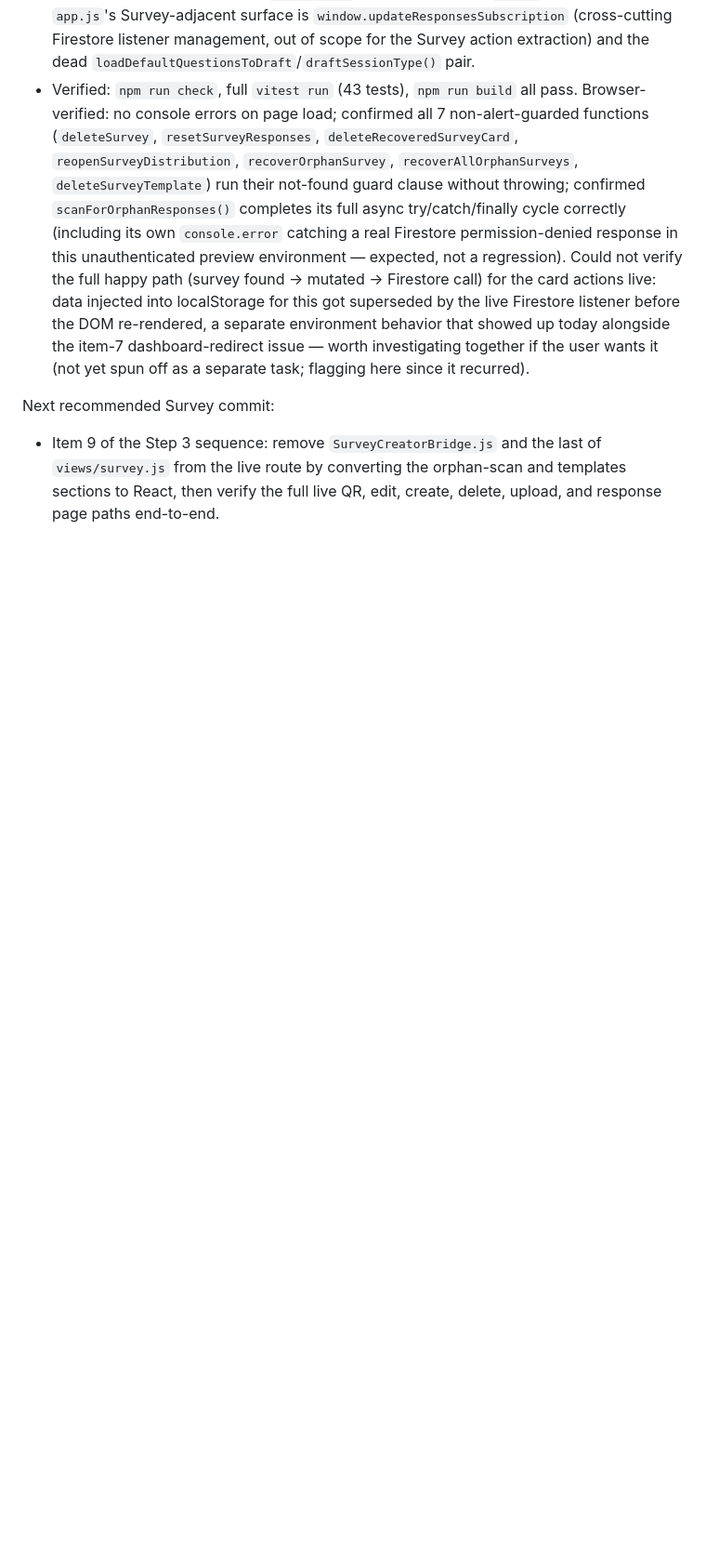
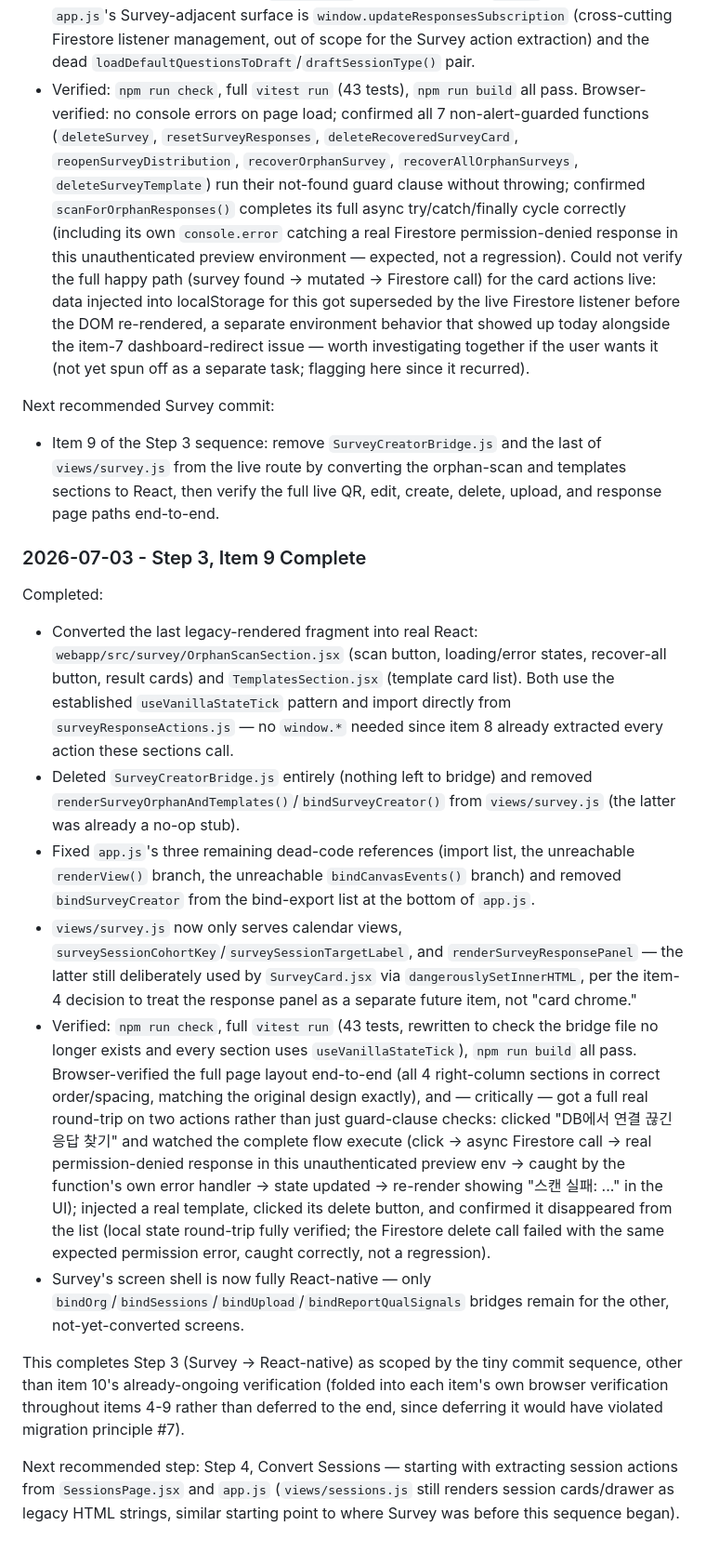
Before and after one commit to ZekeCreative7/culture_platform_3.0, a Markdown page: REACT_MIGRATION_PLAN.md, the part around the change. Shown at 93% size. GitHub-like rendering; blank space fills up the shorter version.

Commit message:
Log Step 3 item 9 completion — Survey migration sequence done
Co-Authored-By: Claude <noreply@anthropic.com>

```diff
--- a/REACT_MIGRATION_PLAN.md
+++ b/REACT_MIGRATION_PLAN.md
@@ -338,3 +338,18 @@ Completed:
 Next recommended Survey commit:
 
 - Item 9 of the Step 3 sequence: remove `SurveyCreatorBridge.js` and the last of `views/survey.js` from the live route by converting the orphan-scan and templates sections to React, then verify the full live QR, edit, create, delete, upload, and response page paths end-to-end.
+
+### 2026-07-03 - Step 3, Item 9 Complete
+
+Completed:
+
+- Converted the last legacy-rendered fragment into real React: `webapp/src/survey/OrphanScanSection.jsx` (scan button, loading/error states, recover-all button, result cards) and `TemplatesSection.jsx` (template card list). Both use the established `useVanillaStateTick` pattern and import directly from `surveyResponseActions.js` — no `window.*` needed since item 8 already extracted every action these sections call.
+- Deleted `SurveyCreatorBridge.js` entirely (nothing left to bridge) and removed `renderSurveyOrphanAndTemplates()`/`bindSurveyCreator()` from `views/survey.js` (the latter was already a no-op stub).
+- Fixed `app.js`'s three remaining dead-code references (import list, the unreachable `renderView()` branch, the unreachable `bindCanvasEvents()` branch) and removed `bindSurveyCreator` from the bind-export list at the bottom of `app.js`.
+- `views/survey.js` now only serves calendar views, `surveySessionCohortKey`/`surveySessionTargetLabel`, and `renderSurveyResponsePanel` — the latter still deliberately used by `SurveyCard.jsx` via `dangerouslySetInnerHTML`, per the item-4 decision to treat the response panel as a separate future item, not "card chrome."
+- Verified: `npm run check`, full `vitest run` (43 tests, rewritten to check the bridge file no longer exists and every section uses `useVanillaStateTick`), `npm run build` all pass. Browser-verified the full page layout end-to-end (all 4 right-column sections in correct order/spacing, matching the original design exactly), and — critically — got a full real round-trip on two actions rather than just guard-clause checks: clicked "DB에서 연결 끊긴 응답 찾기" and watched the complete flow execute (click → async Firestore call → real permission-denied response in this unauthenticated preview env → caught by the function's own error handler → state updated → re-render showing "스캔 실패: ..." in the UI); injected a real template, clicked its delete button, and confirmed it disappeared from the list (local state round-trip fully verified; the Firestore delete call failed with the same expected permission error, caught correctly, not a regression).
+- Survey's screen shell is now fully React-native — only `bindOrg`/`bindSessions`/`bindUpload`/`bindReportQualSignals` bridges remain for the other, not-yet-converted screens.
+
+This completes Step 3 (Survey → React-native) as scoped by the tiny commit sequence, other than item 10's already-ongoing verification (folded into each item's own browser verification throughout items 4-9 rather than deferred to the end, since deferring it would have violated migration principle #7).
+
+Next recommended step: Step 4, Convert Sessions — starting with extracting session actions from `SessionsPage.jsx` and `app.js` (`views/sessions.js` still renders session cards/drawer as legacy HTML strings, similar starting point to where Survey was before this sequence began).
```
